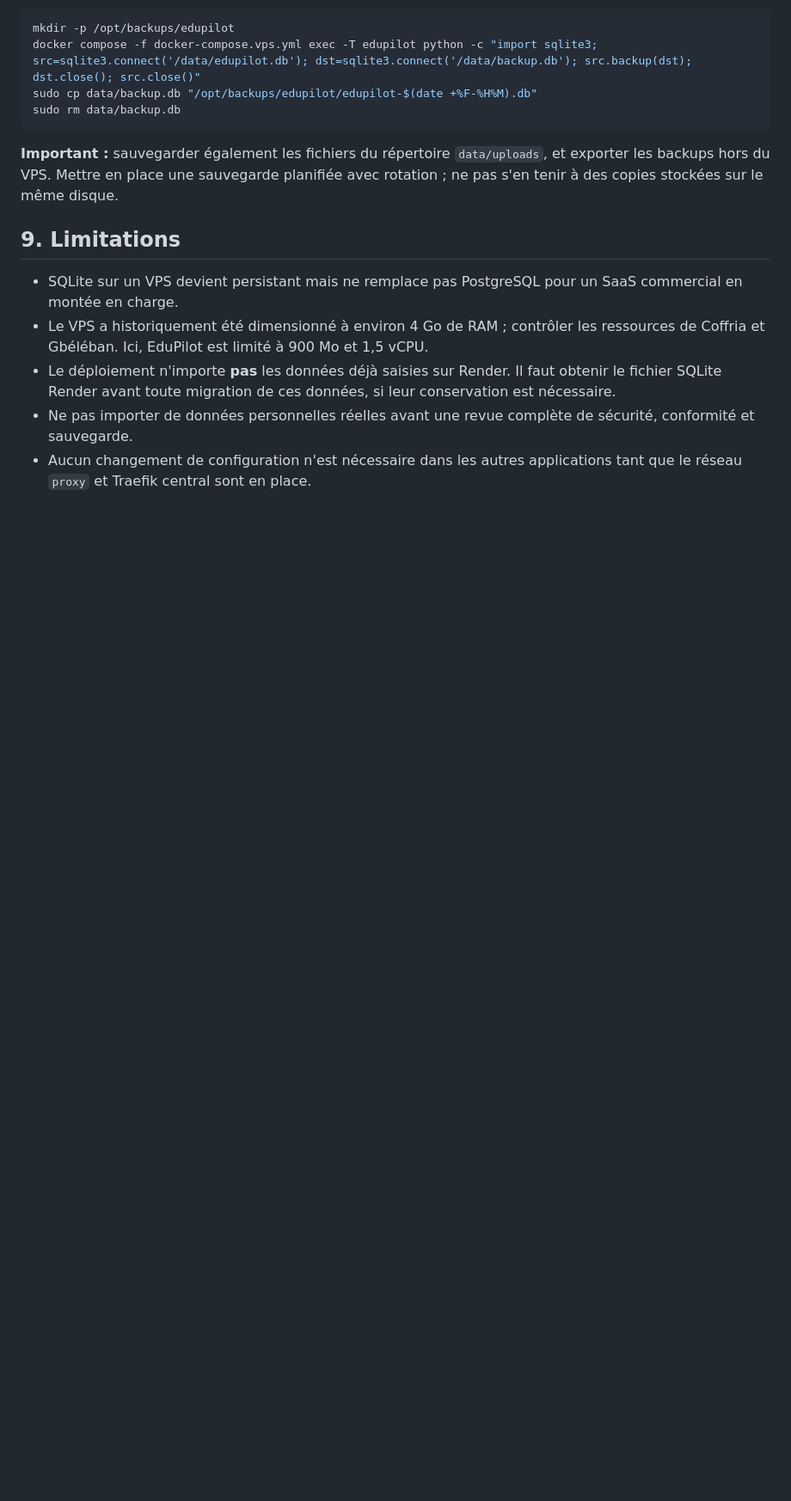
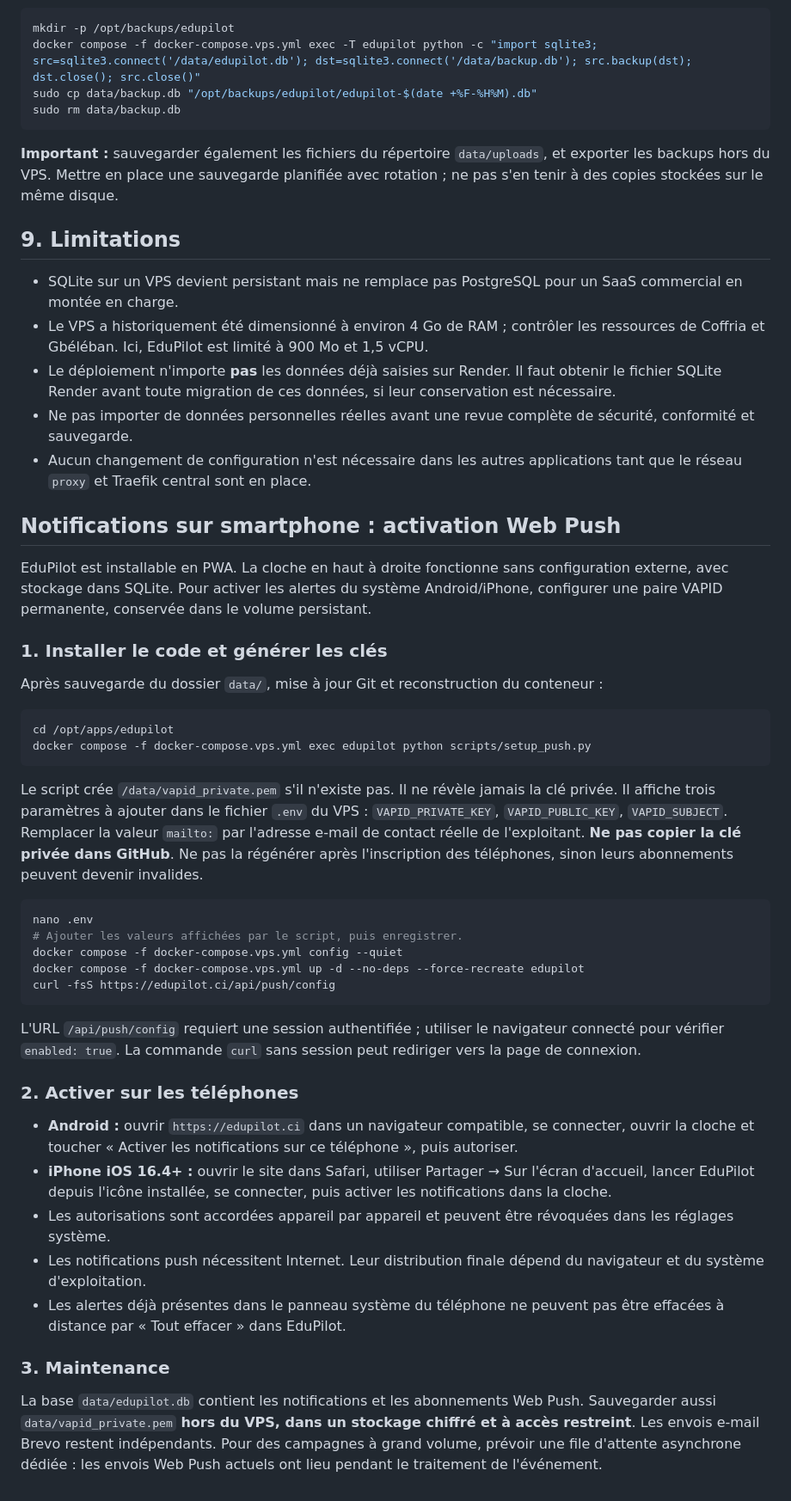
Before and after one commit to Doumouss29/edupilot, a Markdown page: docs/DEPLOIEMENT_VPS.md, the part around the change. Shown at 86% size. GitHub-like rendering; blank space fills up the shorter version.

Commit message:
docs: activate EduPilot mobile Web Push and VAPID on OVH VPS

````diff
--- a/docs/DEPLOIEMENT_VPS.md
+++ b/docs/DEPLOIEMENT_VPS.md
@@ -105,3 +105,40 @@ sudo rm data/backup.db
 - Le déploiement n'importe **pas** les données déjà saisies sur Render. Il faut obtenir le fichier SQLite Render avant toute migration de ces données, si leur conservation est nécessaire.
 - Ne pas importer de données personnelles réelles avant une revue complète de sécurité, conformité et sauvegarde.
 - Aucun changement de configuration n'est nécessaire dans les autres applications tant que le réseau `proxy` et Traefik central sont en place.
+
+## Notifications sur smartphone : activation Web Push
+
+EduPilot est installable en PWA. La cloche en haut à droite fonctionne sans configuration externe, avec stockage dans SQLite. Pour activer les alertes du système Android/iPhone, configurer une paire VAPID permanente, conservée dans le volume persistant.
+
+### 1. Installer le code et générer les clés
+
+Après sauvegarde du dossier `data/`, mise à jour Git et reconstruction du conteneur :
+
+```bash
+cd /opt/apps/edupilot
+docker compose -f docker-compose.vps.yml exec edupilot python scripts/setup_push.py
+```
+
+Le script crée `/data/vapid_private.pem` s'il n'existe pas. Il ne révèle jamais la clé privée. Il affiche trois paramètres à ajouter dans le fichier `.env` du VPS : `VAPID_PRIVATE_KEY`, `VAPID_PUBLIC_KEY`, `VAPID_SUBJECT`. Remplacer la valeur `mailto:` par l'adresse e-mail de contact réelle de l'exploitant. **Ne pas copier la clé privée dans GitHub**. Ne pas la régénérer après l'inscription des téléphones, sinon leurs abonnements peuvent devenir invalides.
+
+```bash
+nano .env
+# Ajouter les valeurs affichées par le script, puis enregistrer.
+docker compose -f docker-compose.vps.yml config --quiet
+docker compose -f docker-compose.vps.yml up -d --no-deps --force-recreate edupilot
+curl -fsS https://edupilot.ci/api/push/config
+```
+
+L'URL `/api/push/config` requiert une session authentifiée ; utiliser le navigateur connecté pour vérifier `enabled: true`. La commande `curl` sans session peut rediriger vers la page de connexion.
+
+### 2. Activer sur les téléphones
+
+- **Android :** ouvrir `https://edupilot.ci` dans un navigateur compatible, se connecter, ouvrir la cloche et toucher « Activer les notifications sur ce téléphone », puis autoriser.
+- **iPhone iOS 16.4+ :** ouvrir le site dans Safari, utiliser Partager → Sur l'écran d'accueil, lancer EduPilot depuis l'icône installée, se connecter, puis activer les notifications dans la cloche.
+- Les autorisations sont accordées appareil par appareil et peuvent être révoquées dans les réglages système.
+- Les notifications push nécessitent Internet. Leur distribution finale dépend du navigateur et du système d'exploitation.
+- Les alertes déjà présentes dans le panneau système du téléphone ne peuvent pas être effacées à distance par « Tout effacer » dans EduPilot.
+
+### 3. Maintenance
+
+La base `data/edupilot.db` contient les notifications et les abonnements Web Push. Sauvegarder aussi `data/vapid_private.pem` **hors du VPS, dans un stockage chiffré et à accès restreint**. Les envois e-mail Brevo restent indépendants. Pour des campagnes à grand volume, prévoir une file d'attente asynchrone dédiée : les envois Web Push actuels ont lieu pendant le traitement de l'événement.
````
